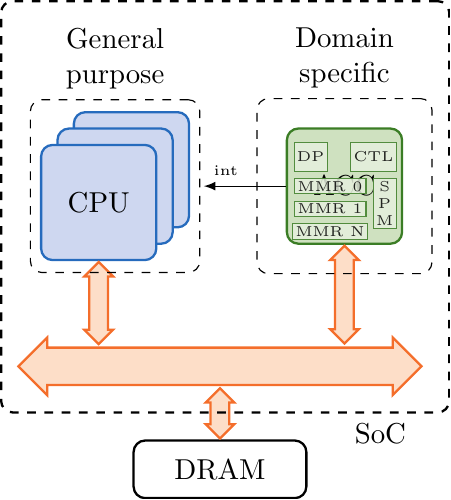
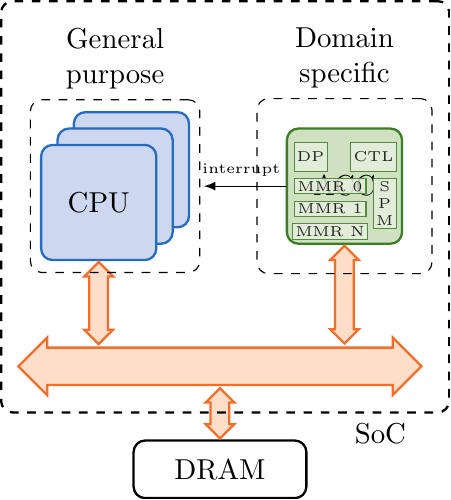
Before and after one commit to brunosmmm/neu-ece-hwsec19-proj, a LaTeX figure (reports/media/loosely_acc.tex): the whole page. Compiled offline with pdfLaTeX.

Commit message:
full word interrupt

```diff
--- a/reports/media/loosely_acc.tex
+++ b/reports/media/loosely_acc.tex
@@ -41,7 +41,7 @@
   \node (dsc) [fit=(hwacc1), rounded corners, dashed, inner sep=10pt,
   draw, minimum height=60pt, label={[align=center]90:{Domain\\ specific}}] {};
 
-  \draw[-latex] (hwacc1.west) -- ++(-1,0) node [anchor=south west] {\tiny int};
+  \draw[-latex] (hwacc1.west) -- ++(-1,0) node [anchor=south west, xshift=-4pt] {\tiny interrupt};
   \end{scope}
 
   \node (dram) [draw, rounded corners, below= of mainbus, minimum width=60pt,
```
